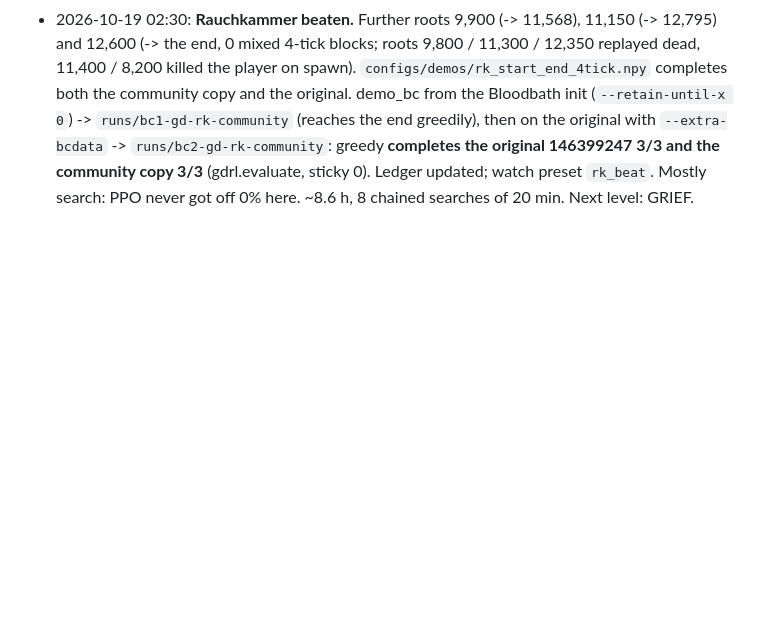
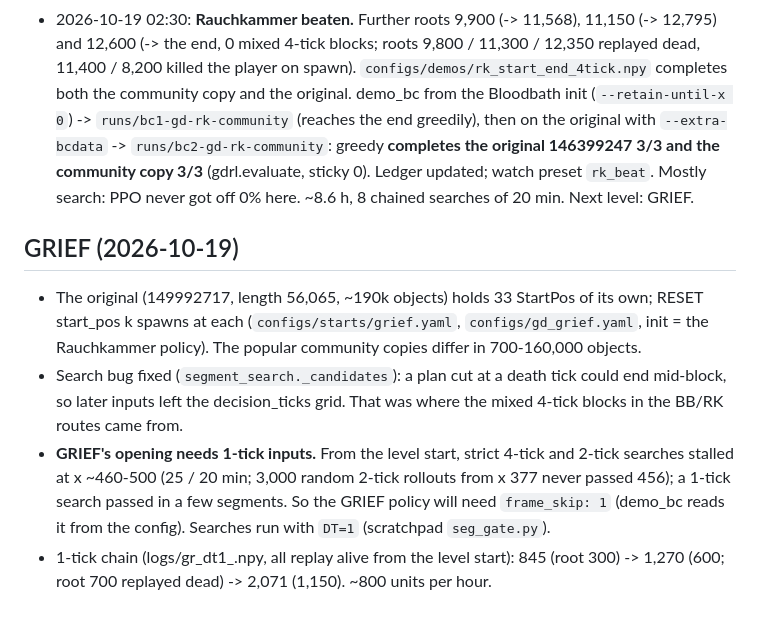
Before and after one commit to xucaleb6335/geometry-dash-rl, a Markdown page: AUTOPILOT.md, the part around the change. Drawn GitHub-style; blank space fills up the shorter version.

Commit message:
GRIEF notes: 1-tick inputs needed, search chain progress
Co-Authored-By: Claude Opus 5.5 <noreply@anthropic.com>

```diff
--- a/AUTOPILOT.md
+++ b/AUTOPILOT.md
@@ -629,3 +629,21 @@ powershell -ExecutionPolicy Bypass -File .\overnight.ps1 -Level saved:141625101
   (gdrl.evaluate, sticky 0). Ledger updated; watch preset `rk_beat`. Mostly
   search: PPO never got off 0% here. ~8.6 h, 8 chained searches of 20 min.
   Next level: GRIEF.
+
+## GRIEF (2026-10-19)
+
+- The original (149992717, length 56,065, ~190k objects) holds 33 StartPos of
+  its own; RESET start_pos k spawns at each (`configs/starts/grief.yaml`,
+  `configs/gd_grief.yaml`, init = the Rauchkammer policy). The popular
+  community copies differ in 700-160,000 objects.
+- Search bug fixed (`segment_search._candidates`): a plan cut at a death tick
+  could end mid-block, so later inputs left the decision_ticks grid. That was
+  where the mixed 4-tick blocks in the BB/RK routes came from.
+- **GRIEF's opening needs 1-tick inputs.** From the level start, strict
+  4-tick and 2-tick searches stalled at x ~460-500 (25 / 20 min; 3,000 random
+  2-tick rollouts from x 377 never passed 456); a 1-tick search passed in a
+  few segments. So the GRIEF policy will need `frame_skip: 1` (demo_bc reads
+  it from the config). Searches run with `DT=1` (scratchpad `seg_gate.py`).
+- 1-tick chain (logs/gr_dt1_<root>.npy, all replay alive from the level
+  start): 845 (root 300) -> 1,270 (600; root 700 replayed dead) -> 2,071
+  (1,150). ~800 units per hour.
```
